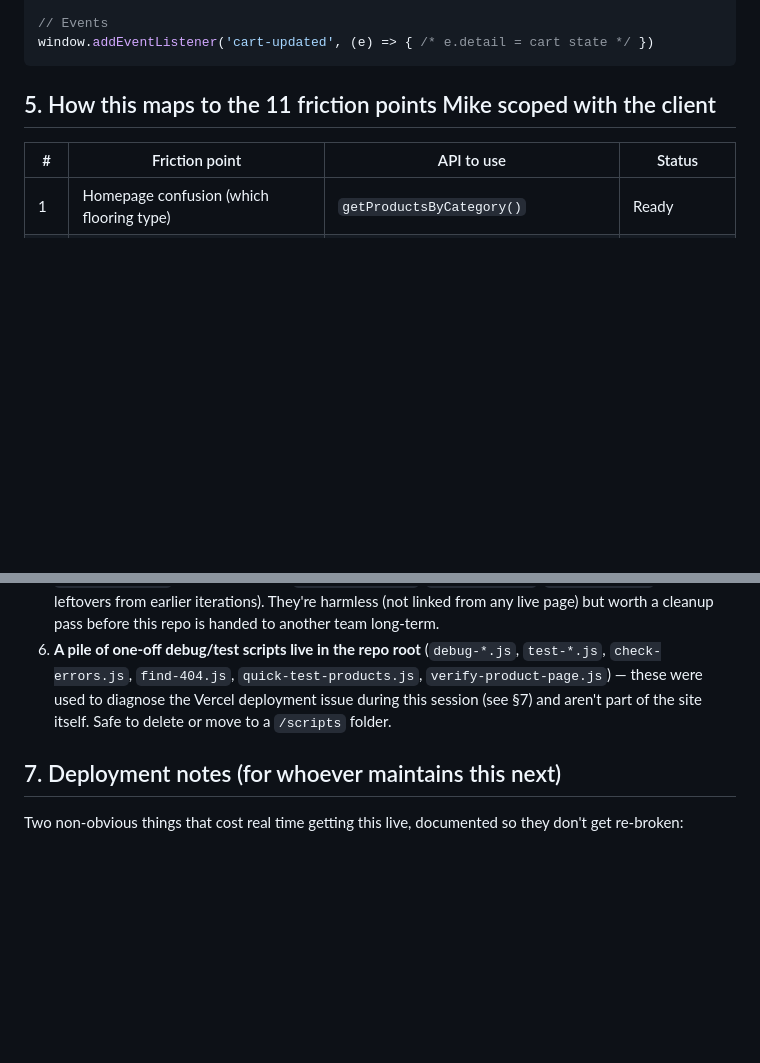
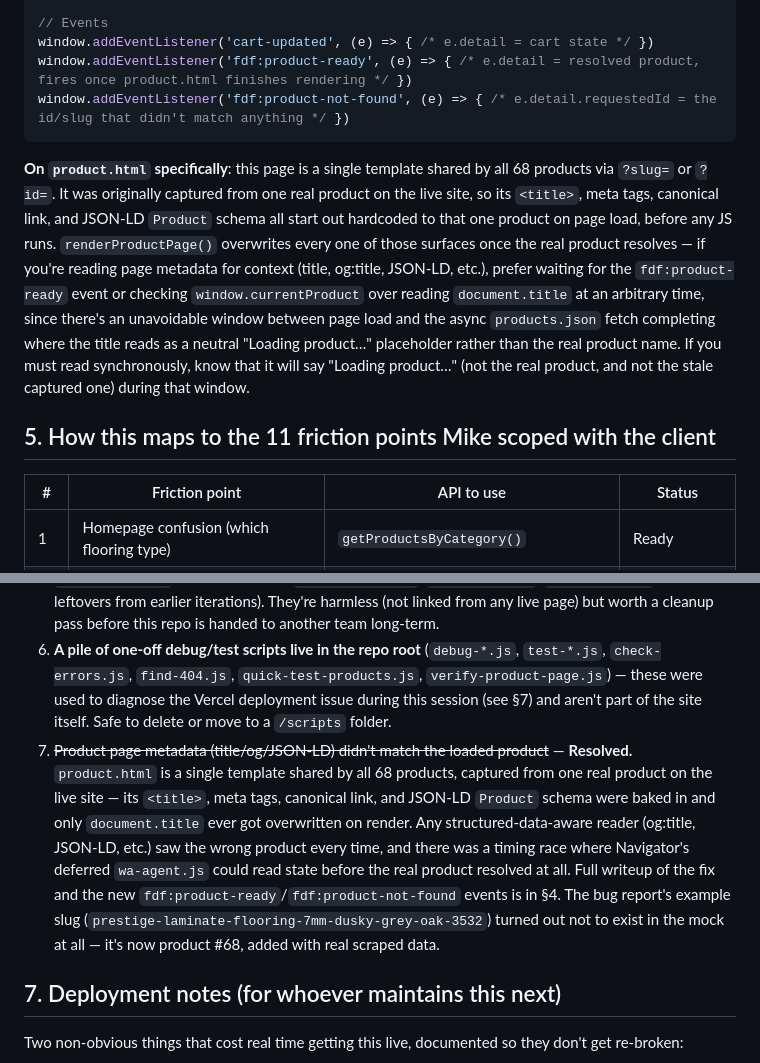
Before and after one commit to jacobpoddigital/factory-flooring-direct, a Markdown page: HANDOFF.md, 2 parts joined by grey strips. Rendered like a GitHub page; blank space fills up the shorter version.

Commit message:
Update handoff doc: document the product metadata fix and new events

````diff
--- a/HANDOFF.md
+++ b/HANDOFF.md
@@ -75,8 +75,11 @@ window.cart.remove(id)
 
 // Events
 window.addEventListener('cart-updated', (e) => { /* e.detail = cart state */ })
+window.addEventListener('fdf:product-ready', (e) => { /* e.detail = resolved product, fires once product.html finishes rendering */ })
+window.addEventListener('fdf:product-not-found', (e) => { /* e.detail.requestedId = the id/slug that didn't match anything */ })
 ```
 
+**On `product.html` specifically**: this page is a single template shared by all 68 products via `?slug=` or `?id=`. It was originally captured from one real product on the live site, so its `<title>`, meta tags, canonical link, and JSON-LD `Product` schema all start out hardcoded to that one product on page load, before any JS runs. `renderProductPage()` overwrites every one of those surfaces once the real product resolves — if you're reading page metadata for context (title, og:title, JSON-LD, etc.), prefer waiting for the `fdf:product-ready` event or checking `window.currentProduct` over reading `document.title` at an arbitrary time, since there's an unavoidable window between page load and the async `products.json` fetch completing where the title reads as a neutral "Loading product…" placeholder rather than the real product name. If you must read synchronously, know that it will say "Loading product…" (not the real product, and not the stale captured one) during that window.
 ## 5. How this maps to the 11 friction points Mike scoped with the client
 
 | # | Friction point | API to use | Status |
@@ -103,6 +106,7 @@ window.addEventListener('cart-updated', (e) => { /* e.detail = cart state */ })
 4. **Checkout is not functional** — cart add/remove/update all work and persist via localStorage, but there's no payment flow. The cart page has a checkout CTA that is a non-functional stub.
 5. **A handful of legacy Next.js scaffolding files remain in the repo root** (`app/`, `components/`, `lib/`, `next.config.js` was removed but `pages-captured/`, `category.html`, `progress.html` are stray leftovers from earlier iterations). They're harmless (not linked from any live page) but worth a cleanup pass before this repo is handed to another team long-term.
 6. **A pile of one-off debug/test scripts live in the repo root** (`debug-*.js`, `test-*.js`, `check-errors.js`, `find-404.js`, `quick-test-products.js`, `verify-product-page.js`) — these were used to diagnose the Vercel deployment issue during this session (see §7) and aren't part of the site itself. Safe to delete or move to a `/scripts` folder.
+7. ~~Product page metadata (title/og/JSON-LD) didn't match the loaded product~~ — **Resolved.** `product.html` is a single template shared by all 68 products, captured from one real product on the live site — its `<title>`, meta tags, canonical link, and JSON-LD `Product` schema were baked in and only `document.title` ever got overwritten on render. Any structured-data-aware reader (og:title, JSON-LD, etc.) saw the wrong product every time, and there was a timing race where Navigator's deferred `wa-agent.js` could read state before the real product resolved at all. Full writeup of the fix and the new `fdf:product-ready`/`fdf:product-not-found` events is in §4. The bug report's example slug (`prestige-laminate-flooring-7mm-dusky-grey-oak-3532`) turned out not to exist in the mock at all — it's now product #68, added with real scraped data.
 
 ## 7. Deployment notes (for whoever maintains this next)
 
````
